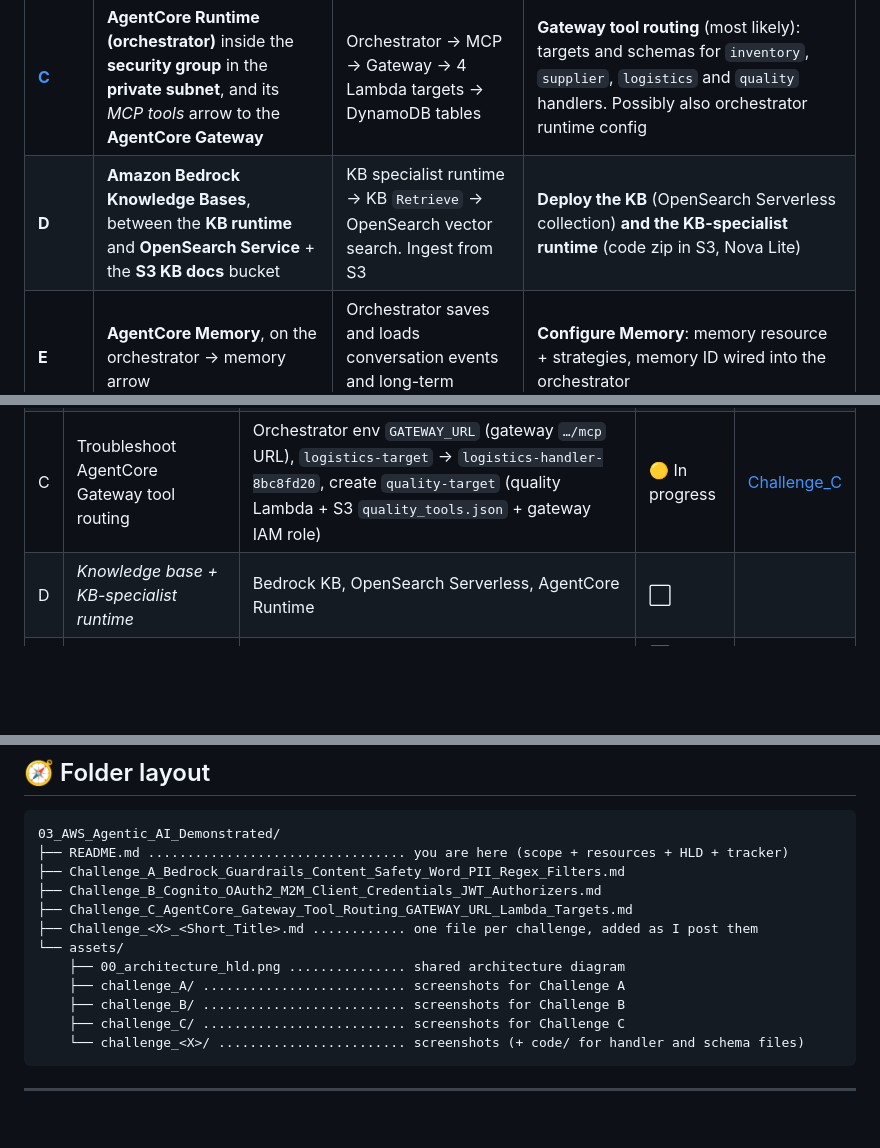
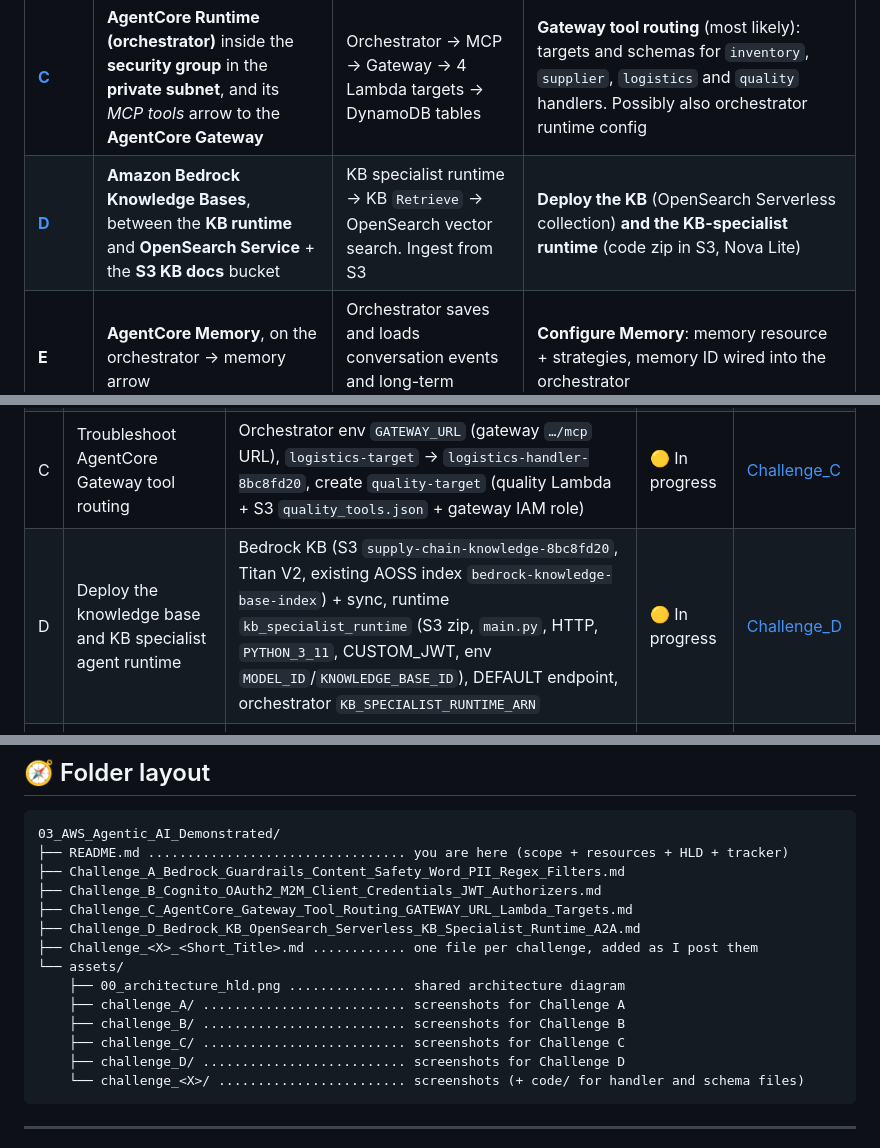
Before and after one commit to mohanmwraj/Forward-Deployed-Engineer-FDE-Validated---AWS, a Markdown page: 03_AWS_Agentic_AI_Demonstrated/README.md, 3 parts joined by grey strips. GitHub-like rendering; blank space fills up the shorter version.

Commit message:
Challenges

````diff
--- a/03_AWS_Agentic_AI_Demonstrated/README.md
+++ b/03_AWS_Agentic_AI_Demonstrated/README.md
@@ -189,7 +189,7 @@ The lettered circles on the diagram mark where each challenge happens. I read **
 | **[A](Challenge_A_Bedrock_Guardrails_Content_Safety_Word_PII_Regex_Filters.md)** | **Amazon Bedrock Guardrails**, on the orchestrator's *PII / content filtering* arrow | Orchestrator runtime → guardrail → (Nova Pro) | ✔️ **Confirmed:** create a guardrail (blocked messages, content filters High, word filter `Project Meridian` + profanity, PII USERNAME mask / PASSWORD block, regex `DISC-[A-Z]{3}-\d{4}` mask) and set the orchestrator runtime's `GUARDRAIL_ID` |
 | **[B](Challenge_B_Cognito_OAuth2_M2M_Client_Credentials_JWT_Authorizers.md)** | **Amazon Cognito (OAuth2 M2M)**, with dashed *OAuth token* (from the chat Lambda) and *Gateway token* (from the orchestrator) arrows | Chat Lambda gets a token to call the runtime. Orchestrator gets a token to call the Gateway | **OAuth 2.0**: Cognito app client(s) for the **client-credentials** (M2M) flow, resource server/scopes, plus JWT authorizer settings on the runtime and gateway |
 | **[C](Challenge_C_AgentCore_Gateway_Tool_Routing_GATEWAY_URL_Lambda_Targets.md)** | **AgentCore Runtime (orchestrator)** inside the **security group** in the **private subnet**, and its *MCP tools* arrow to the **AgentCore Gateway** | Orchestrator → MCP → Gateway → 4 Lambda targets → DynamoDB tables | **Gateway tool routing** (most likely): targets and schemas for `inventory`, `supplier`, `logistics` and `quality` handlers. Possibly also orchestrator runtime config |
-| **D** | **Amazon Bedrock Knowledge Bases**, between the **KB runtime** and **OpenSearch Service** + the **S3 KB docs** bucket | KB specialist runtime → KB `Retrieve` → OpenSearch vector search. Ingest from S3 | **Deploy the KB** (OpenSearch Serverless collection) **and the KB-specialist runtime** (code zip in S3, Nova Lite) |
+| **[D](Challenge_D_Bedrock_KB_OpenSearch_Serverless_KB_Specialist_Runtime_A2A.md)** | **Amazon Bedrock Knowledge Bases**, between the **KB runtime** and **OpenSearch Service** + the **S3 KB docs** bucket | KB specialist runtime → KB `Retrieve` → OpenSearch vector search. Ingest from S3 | **Deploy the KB** (OpenSearch Serverless collection) **and the KB-specialist runtime** (code zip in S3, Nova Lite) |
 | **E** | **AgentCore Memory**, on the orchestrator → memory arrow | Orchestrator saves and loads conversation events and long-term memories | **Configure Memory**: memory resource + strategies, memory ID wired into the orchestrator |
 | **F** | The **VPC**: **private subnet** (both runtimes, security group, **VPC endpoints**) + **public subnet** (**NAT Gateway**) | Runtimes reach AWS APIs through VPC endpoints, or through the internet via NAT | **VPC networking**: runtime network mode = VPC with the private subnets + SG. Endpoint/NAT reachability |
 
@@ -230,7 +230,7 @@ The lettered circles on the diagram mark where each challenge happens. I read **
 | A | Configure content safety by using Amazon Bedrock Guardrails | Guardrails (content filters High, word filter + profanity, PII USERNAME mask / PASSWORD block, regex DISC mask), orchestrator runtime `GUARDRAIL_ID` | 🟡 In progress | [Challenge_A](Challenge_A_Bedrock_Guardrails_Content_Safety_Word_PII_Regex_Filters.md) |
 | B | Configure OAuth 2.0 authentication | Cognito M2M app client (secret, client_credentials, `supplychain/read`+`write`), Gateway + orchestrator runtime JWT `allowedClients`, chat Lambda env (`ORCHESTRATOR_RUNTIME_ARN`, `COGNITO_*`), runtime env `COGNITO_*` | 🟡 In progress | [Challenge_B](Challenge_B_Cognito_OAuth2_M2M_Client_Credentials_JWT_Authorizers.md) |
 | C | Troubleshoot AgentCore Gateway tool routing | Orchestrator env `GATEWAY_URL` (gateway `…/mcp` URL), `logistics-target` → `logistics-handler-8bc8fd20`, create `quality-target` (quality Lambda + S3 `quality_tools.json` + gateway IAM role) | 🟡 In progress | [Challenge_C](Challenge_C_AgentCore_Gateway_Tool_Routing_GATEWAY_URL_Lambda_Targets.md) |
-| D | _Knowledge base + KB-specialist runtime_ | Bedrock KB, OpenSearch Serverless, AgentCore Runtime | ⬜ | |
+| D | Deploy the knowledge base and KB specialist agent runtime | Bedrock KB (S3 `supply-chain-knowledge-8bc8fd20`, Titan V2, existing AOSS index `bedrock-knowledge-base-index`) + sync, runtime `kb_specialist_runtime` (S3 zip, `main.py`, HTTP, `PYTHON_3_11`, CUSTOM_JWT, env `MODEL_ID`/`KNOWLEDGE_BASE_ID`), DEFAULT endpoint, orchestrator `KB_SPECIALIST_RUNTIME_ARN` | 🟡 In progress | [Challenge_D](Challenge_D_Bedrock_KB_OpenSearch_Serverless_KB_Specialist_Runtime_A2A.md) |
 | E | _AgentCore Memory_ | AgentCore Memory | ⬜ | |
 | F | _VPC networking for runtimes_ | VPC, private subnets, security group, VPC endpoints, NAT | ⬜ | |
 
@@ -257,12 +257,14 @@ Each challenge file uses the same layout as Labs 01/02:
 ├── Challenge_A_Bedrock_Guardrails_Content_Safety_Word_PII_Regex_Filters.md
 ├── Challenge_B_Cognito_OAuth2_M2M_Client_Credentials_JWT_Authorizers.md
 ├── Challenge_C_AgentCore_Gateway_Tool_Routing_GATEWAY_URL_Lambda_Targets.md
+├── Challenge_D_Bedrock_KB_OpenSearch_Serverless_KB_Specialist_Runtime_A2A.md
 ├── Challenge_<X>_<Short_Title>.md ............ one file per challenge, added as I post them
 └── assets/
     ├── 00_architecture_hld.png ............... shared architecture diagram
     ├── challenge_A/ .......................... screenshots for Challenge A
     ├── challenge_B/ .......................... screenshots for Challenge B
     ├── challenge_C/ .......................... screenshots for Challenge C
+    ├── challenge_D/ .......................... screenshots for Challenge D
     └── challenge_<X>/ ........................ screenshots (+ code/ for handler and schema files)
 ```
 
````
Also changed, not shown: 03_AWS_Agentic_AI_Demonstrated/Challenge_D_Bedrock_KB_OpenSearch_Serverless_KB_Specialist_Runtime_A2A.md (added, +323 -0 lines), README.md (+1 -1 lines), 03_AWS_Agentic_AI_Demonstrated/assets/challenge_C/02_app_client.png (added), 03_AWS_Agentic_AI_Demonstrated/assets/challenge_D/01_task_card.png (added).
